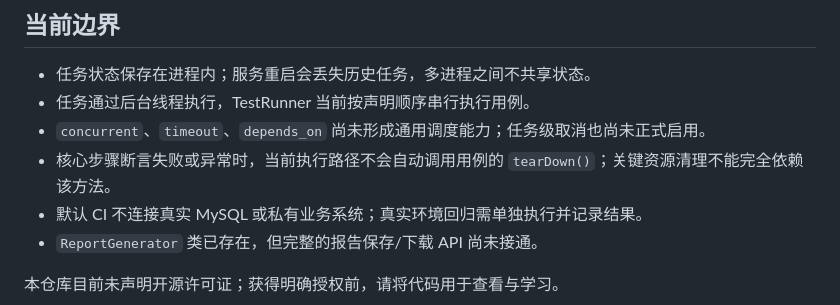
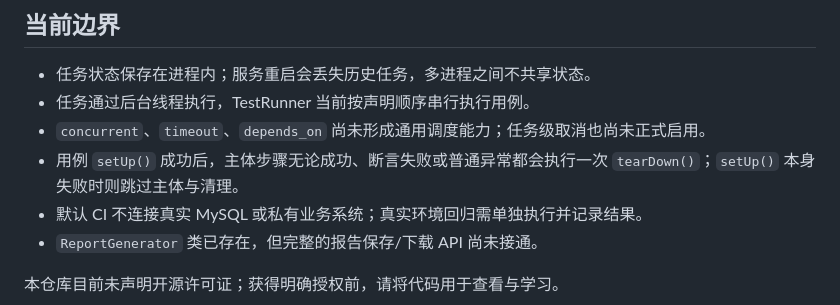
Before and after one commit to T-tang-tao/AutoTestWeb, a Markdown page: README.md, the part around the change. GitHub-like rendering.

Commit message:
docs(readme): update TestRunner lifecycle note

```diff
--- a/README.md
+++ b/README.md
@@ -156,7 +156,7 @@ CI 在推送和面向 `main` 的 Pull Request 上运行，矩阵覆盖 Python 3.
 - 任务状态保存在进程内；服务重启会丢失历史任务，多进程之间不共享状态。
 - 任务通过后台线程执行，TestRunner 当前按声明顺序串行执行用例。
 - `concurrent`、`timeout`、`depends_on` 尚未形成通用调度能力；任务级取消也尚未正式启用。
-- 核心步骤断言失败或异常时，当前执行路径不会自动调用用例的 `tearDown()`；关键资源清理不能完全依赖该方法。
+- 用例 `setUp()` 成功后，主体步骤无论成功、断言失败或普通异常都会执行一次 `tearDown()`；`setUp()` 本身失败时则跳过主体与清理。
 - 默认 CI 不连接真实 MySQL 或私有业务系统；真实环境回归需单独执行并记录结果。
 - `ReportGenerator` 类已存在，但完整的报告保存/下载 API 尚未接通。
 
```
